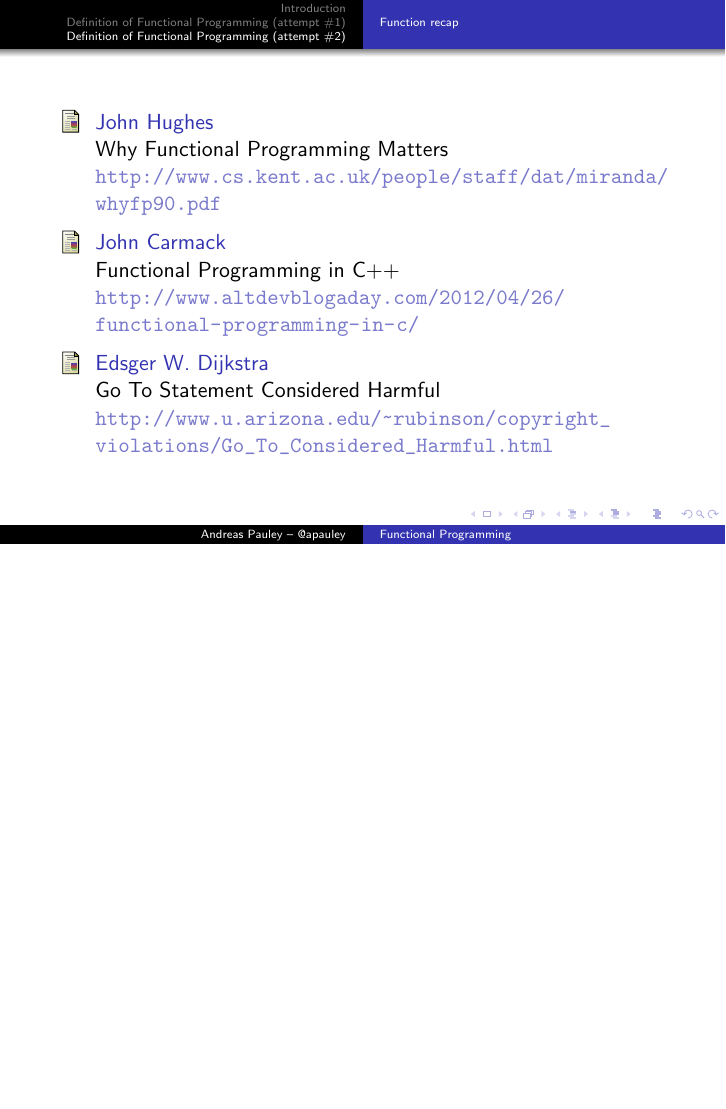
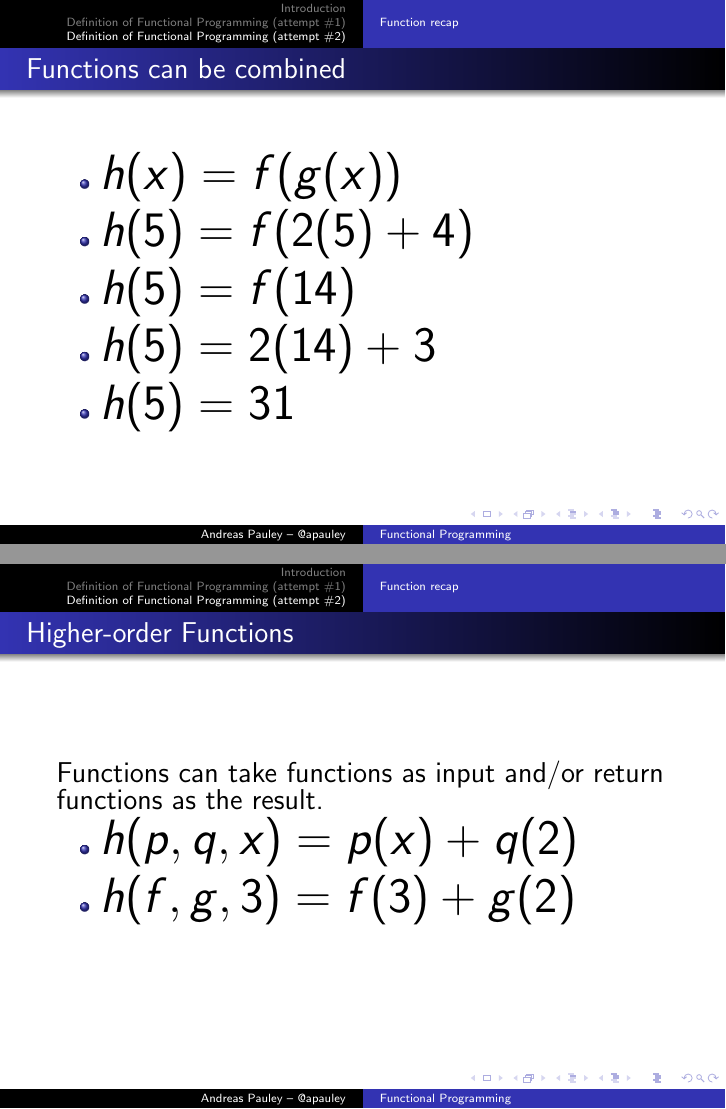
Before and after one commit to apauley/fp_presentation, LaTeX slides (fp_intro.tex): page 32 of 32 before the commit and pages 39 and 41 of 43 after it, the two joined at a grey line, the shorter picture padded with empty space. Compiled offline with pdfLaTeX.

Commit message:
Elementary functions

```diff
--- a/fp_intro.tex
+++ b/fp_intro.tex
@@ -168,6 +173,46 @@
   {\large Constant values are just functions with no input parameters}
   \\
   {\Huge $k = 42$}
+
+\end{frame}
+
+\begin{frame}{Functions can be combined}
+
+  \begin{itemize}[<+->]
+  \item {\Huge $h(x) = f(g(x))$}
+  \item {\Huge $h(5) = f(2(5) + 4)$}
+  \item {\Huge $h(5) = f(14)$}
+  \item {\Huge $h(5) = 2(14) + 3$}
+  \item {\Huge $h(5) = 31$}
+  \end{itemize}
+
+\end{frame}
+
+\begin{frame}{Higher-order Functions}
+
+  {\Large Functions can take functions as input and/or return
+    functions as the result.}
+
+  \begin{itemize}[<+->]
+  \item {\Huge $h(p, q, x) = p(x) + q(2)$}
+  \item {\Huge $h(f, g, 3) = f(3) + g(2)$}
+  %% \item {\Huge $h(f, g, x) = (2x + 3) + (2(2) + 4)$}
+  %% \item {\Huge $h(f, g, x) = (2x + 3) + 8$}
+  %% \item {\Huge $h(f, g, x) = 2x + 11$}
+  \end{itemize}
+
+\end{frame}
+
+\begin{frame}{Functional Programming (noun):}
+
+  \begin{exampleblock}{}
+    {\Large ``
+      Functional programming is so called because a program consists entirely of functions.
+      ''}
+    \vskip5mm
+    \hspace*\fill{\small--- John Hughes, Why Functional Programming
+      Matters \cite[p.~1]{whyfp}}
+  \end{exampleblock}
 
 \end{frame}
 
```
Also changed, not shown: fp_intro.tex (7 more changed lines).
